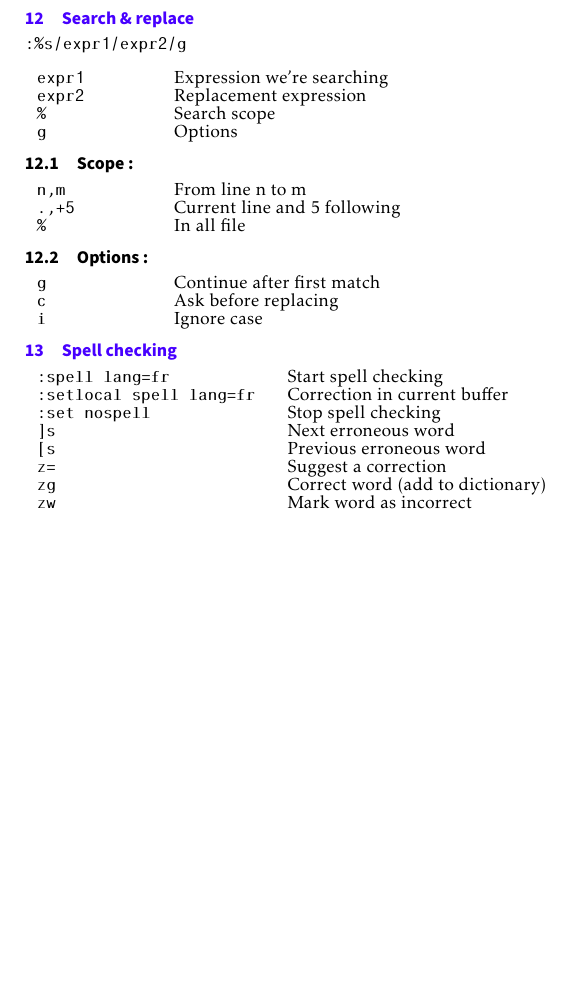
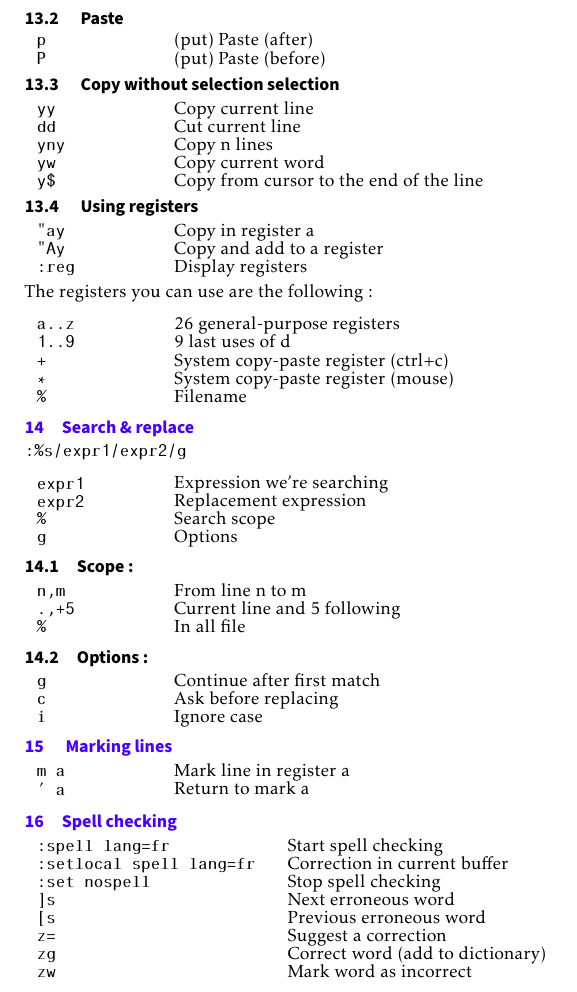
Before and after one commit to SebDruon/cheatsheet_vim, a LaTeX document (main_en.tex): part of page 1 of 2, cut at the place of the change, the shorter picture padded with empty space. Compiled offline with pdfLaTeX.

Commit message:
Work in progress

```diff
--- a/main_en.tex
+++ b/main_en.tex
@@ -261,6 +273,7 @@ leftmargin=0mm,rightmargin=0mm,skipbelow=0mm,skipabove=0mm,
     \begin{tabular}{m{2cm} l}
         \texttt{CTRL+w} & Erase previous word\\
         \texttt{CTRL+u} & Erase until the begining of the line\\
+        \texttt{CTRL+o} & Single command mode command\\
     \end{tabular}\\
 
     \section{Open / Save}
@@ -294,18 +309,44 @@ leftmargin=0mm,rightmargin=0mm,skipbelow=0mm,skipabove=0mm,
 
     Of course, you can substitute arrows by h,j,k,l \\
 
+    \begin{tabular}{m{3cm} l}
+	\texttt{:sp file}& Open file in a split window\\
+    \end{tabular}\\
+
+    \section{Sessions}
+    \begin{tabular}{m{4cm} l}
+        \texttt{:mks fichier.vim} & Save the session\\
+        \texttt{:source fichier.vim} & Restore the session\\
+    \end{tabular}\\
+
+    \section{Search}
+    \begin{tabular}{m{2cm} l}
+        \texttt{/word}& Find next occurence of "word"\\
+        \texttt{?word}& Find last occurence of "word"\\
+        \texttt{n}& Next\\
+        \texttt{N}& Previous\\
+    \end{tabular}
+
+    \section{ Macros }
+    \begin{tabular}{m{4cm} l}
+        \texttt{qa} & Record macro a\\
+        \texttt{q} & Stop recording macro\\
+        \texttt{@a} & Run macro a\\
+        \texttt{@@} & Rerun last run macro\\
+    \end{tabular}\\
+
     \section{Copy / Paste}
     \subsection{ Copy current selection }
     \begin{tabular}{m{2cm} l}
-        \texttt{y}& Copy\\
-        \texttt{d}& Cut\\
+        \texttt{y}& (yank) Copy\\
+        \texttt{d}& (delete) Cut\\
     \end{tabular}
     \subsection{ Paste }
     \begin{tabular}{m{2cm} l}
-        \texttt{p}& Paste (after)\\
-        \texttt{P}& Paste (before)\\
+        \texttt{p}& (put) Paste (after)\\
+        \texttt{P}& (put) Paste (before)\\
     \end{tabular}
-    \subsection{ Copy withou selection selection }
+    \subsection{ Copy without selection selection }
     \begin{tabular}{m{2cm} l}
         \texttt{yy}& Copy current line\\
         \texttt{dd}& Cut current line\\
@@ -361,6 +396,12 @@ leftmargin=0mm,rightmargin=0mm,skipbelow=0mm,skipabove=0mm,
         \texttt{g} & Continue after first match\\
         \texttt{c} & Ask before replacing\\
         \texttt{i} & Ignore case\\
+    \end{tabular}\\
+
+    \section{ Marking lines }
+    \begin{tabular}{m{2cm} l}
+        \texttt{m a} & Mark line in register a\\
+        \texttt{' a} & Return to mark a\\
     \end{tabular}\\
 
     \section{Spell checking}
```
Also changed, not shown: main_en.pdf, main_en.tex (51 more changed lines).
